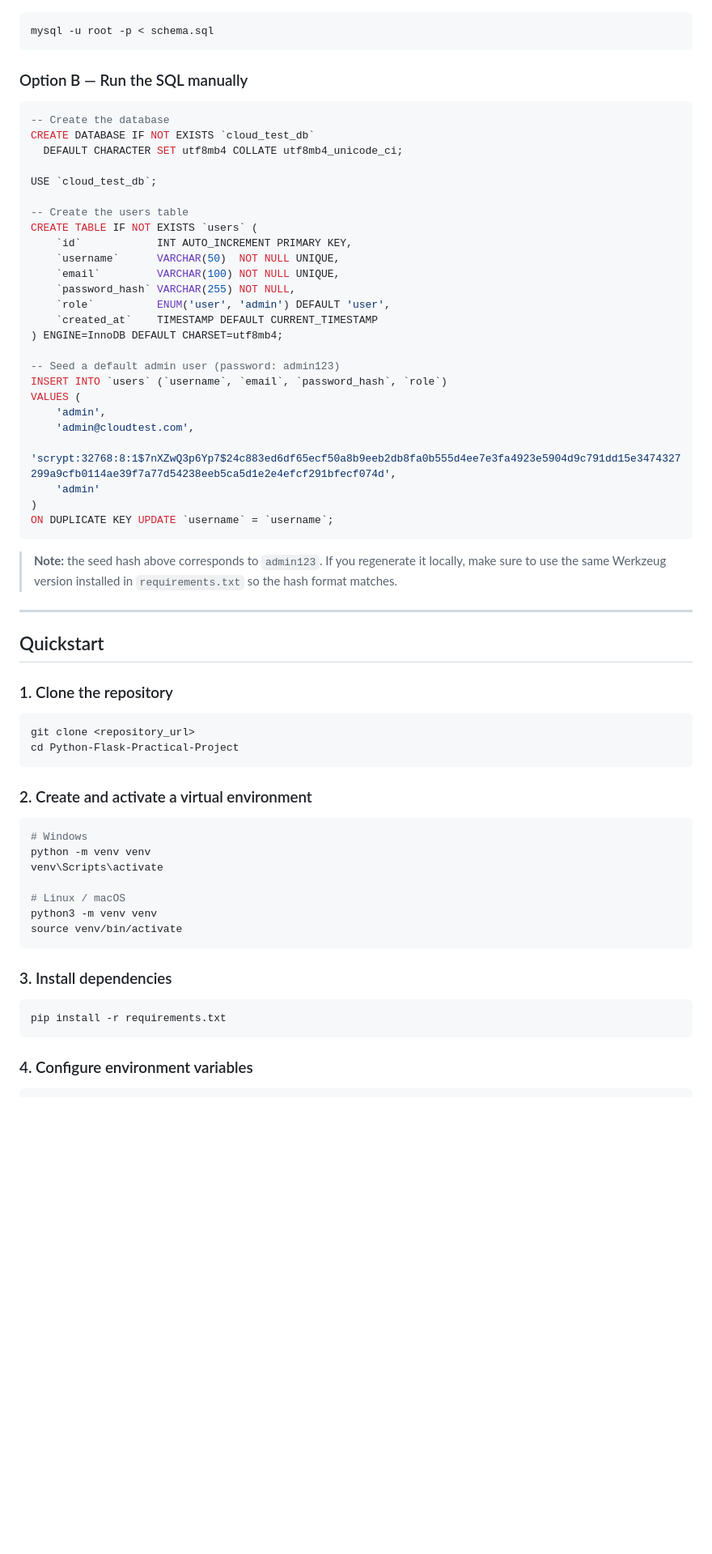
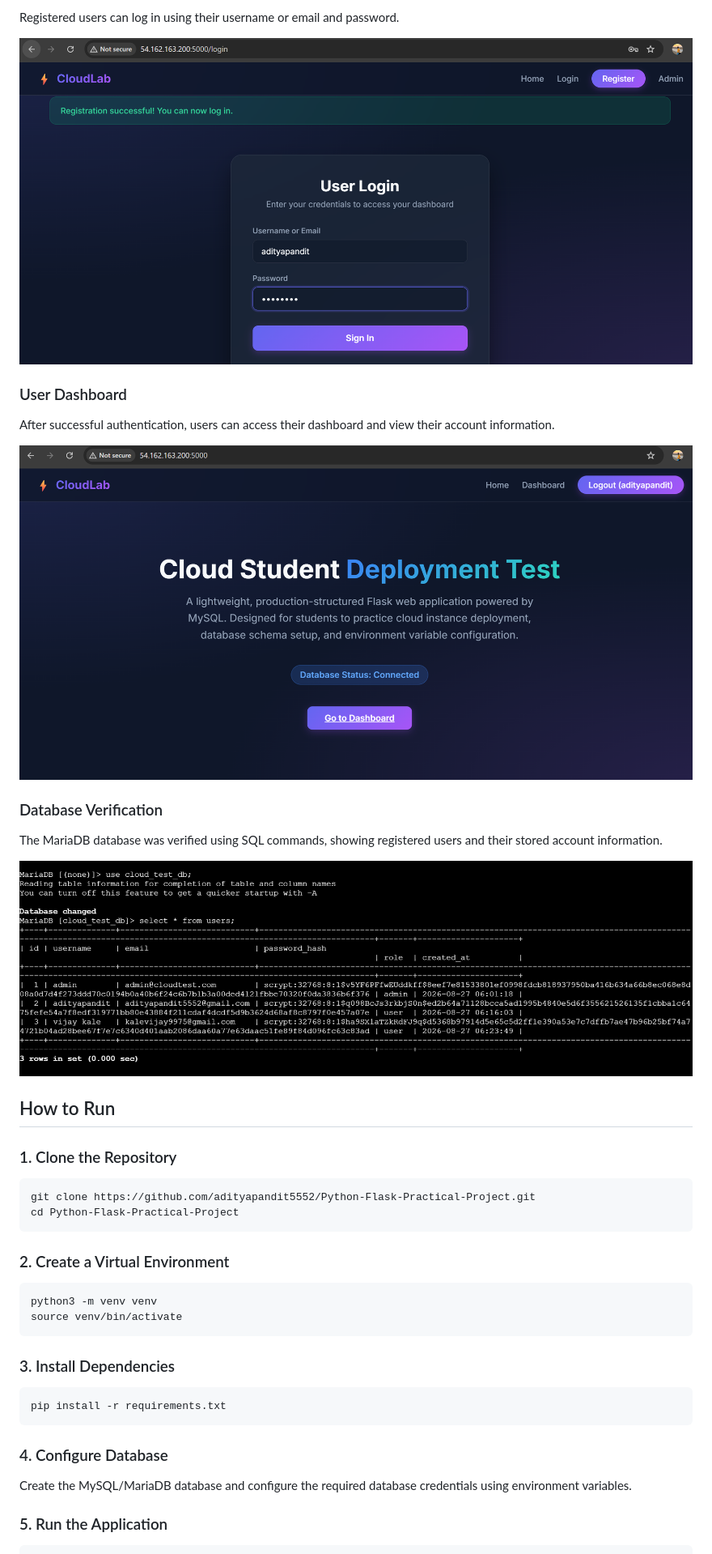
Before and after one commit to adityapandit5552/Python-Flask-Practical-Project, a Markdown page: README.md, the part around one of its changes. Shown at 81% size. Rendered like a GitHub page; blank space fills up the shorter version.

````diff
--- a/README.md
+++ b/README.md
@@ -53,69 +105,45 @@ A lightweight, modern Flask web application integrated with a MySQL/MariaDB data
+Registered users can log in using their username or email and password.
+
+![User Login](loginpage.png)
+
+### User Dashboard
+
+After successful authentication, users can access their dashboard and view their account information.
+
+![User Dashboard](dashboard.png)
+
+### Database Verification
+
+The MariaDB database was verified using SQL commands, showing registered users and their stored account information.
+
+![Database](Databases.png)
+
+## How to Run
+
+### 1. Clone the Repository
 
 ```bash
-mysql -u root -p < schema.sql
-```
-
-### Option B — Run the SQL manually
-
-```sql
--- Create the database
-CREATE DATABASE IF NOT EXISTS `cloud_test_db`
-  DEFAULT CHARACTER SET utf8mb4 COLLATE utf8mb4_unicode_ci;
-
-USE `cloud_test_db`;
-
--- Create the users table
-CREATE TABLE IF NOT EXISTS `users` (
-    `id`            INT AUTO_INCREMENT PRIMARY KEY,
-    `username`      VARCHAR(50)  NOT NULL UNIQUE,
-    `email`         VARCHAR(100) NOT NULL UNIQUE,
-    `password_hash` VARCHAR(255) NOT NULL,
-    `role`          ENUM('user', 'admin') DEFAULT 'user',
-    `created_at`    TIMESTAMP DEFAULT CURRENT_TIMESTAMP
-) ENGINE=InnoDB DEFAULT CHARSET=utf8mb4;
-
--- Seed a default admin user (password: admin123)
-INSERT INTO `users` (`username`, `email`, `password_hash`, `role`)
-VALUES (
-    'admin',
-    'admin@cloudtest.com',
-    'scrypt:32768:8:1$7nXZwQ3p6Yp7$24c883ed6df65ecf50a8b9eeb2db8fa0b555d4ee7e3fa4923e5904d9c791dd15e3474327299a9cfb0114ae39f7a77d54238eeb5ca5d1e2e4efcf291bfecf074d',
-    'admin'
-)
-ON DUPLICATE KEY UPDATE `username` = `username`;
-```
-
-> **Note:** the seed hash above corresponds to `admin123`. If you regenerate it locally, make sure to use the same Werkzeug version installed in `requirements.txt` so the hash format matches.
-
----
-
-## Quickstart
-
-### 1. Clone the repository
-
-```bash
-git clone <repository_url>
+git clone https://github.com/adityapandit5552/Python-Flask-Practical-Project.git
 cd Python-Flask-Practical-Project
 ```
 
-### 2. Create and activate a virtual environment
+### 2. Create a Virtual Environment
 
 ```bash
-# Windows
-python -m venv venv
-venv\Scripts\activate
-
-# Linux / macOS
 python3 -m venv venv
 source venv/bin/activate
 ```
 
-### 3. Install dependencies
+### 3. Install Dependencies
 
 ```bash
 pip install -r requirements.txt
 ```
 
-### 4. Configure environment variables
+### 4. Configure Database
+
+Create the MySQL/MariaDB database and configure the required database credentials using environment variables.
+
+### 5. Run the Application
 
 ```bash
````
Also changed, not shown: other parts of README.md (+105 -105 lines).
